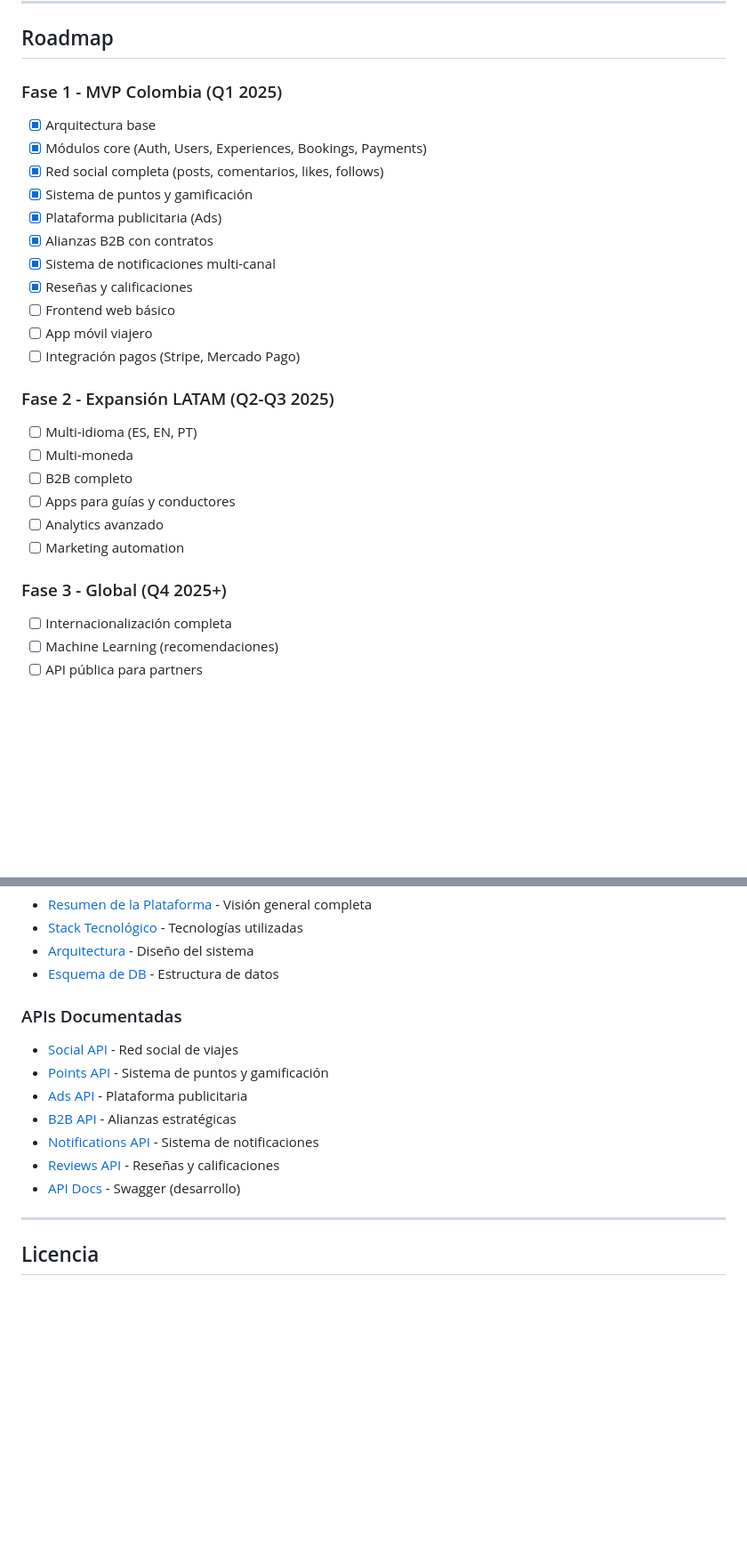
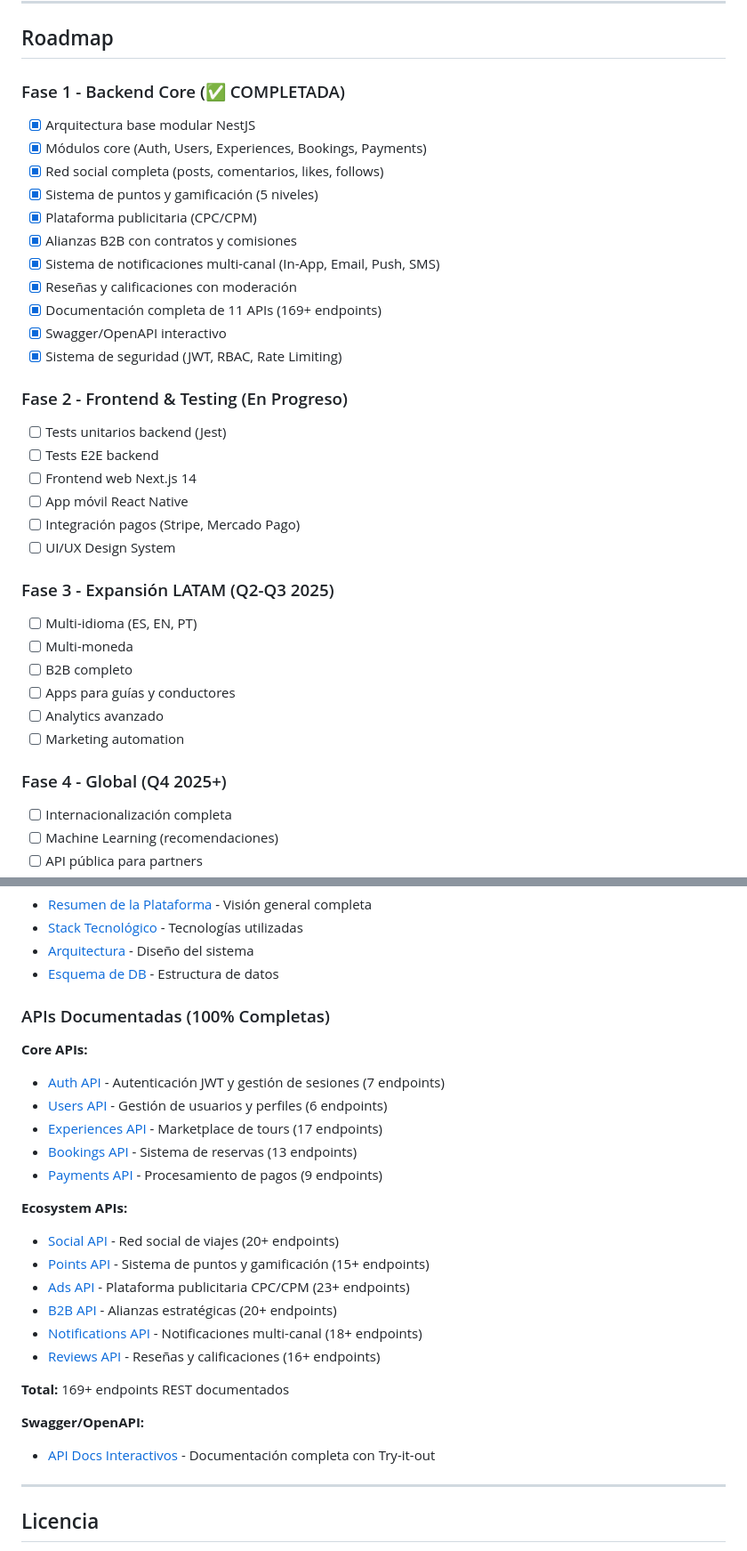
Before and after one commit to alexgz23/TRAVELINK, a Markdown page: README.md, 2 parts joined by grey strips. Shown at 89% size. Rendered like a GitHub page; blank space fills up the shorter version.

Commit message:
docs: update README to reflect 100% API documentation
Updated README.md with complete project status:

Project Status Section (New):
- Added comprehensive status table showing completion progress
- Backend Core: 11/11 modules (100%)
- API Docs: 11/11 APIs (100%)
- Endpoints: 169+ REST endpoints
- Swagger/OpenAPI: Complete with interactive documentation
- Links to PROJECT_SUMMARY and PLATFORM_OVERVIEW

API Documentation Section:
- Reorganized into "Core APIs" and "Ecosystem APIs"
- Added all 11 APIs with endpoint counts:
  * Auth API (7 endpoints)
  * Users API (6 endpoints)
  * Experiences API (17 endpoints)
  * Bookings API (13 endpoints)
  * Payments API (9 endpoints)
  * Social, Points, Ads, B2B, Notifications, Reviews
- Added total count: 169+ endpoints REST documented
- Enhanced Swagger link description

Roadmap Section:
- Marked Phase 1 (Backend Core) as ✅ COMPLETED
- Added all completed items with specific details
- Reorganized phases 2-4 with proper numbering
- Phase 2: Frontend & Testing (In Progress)
- Phase 3: LATAM Expansion
- Phase 4: Global

The README now accurately reflects the current state of the project
with 100% backend and documentation completion.

```diff
--- a/README.md
+++ b/README.md
@@ -333,20 +347,28 @@ Ver [CONTRIBUTING.md](./CONTRIBUTING.md) para más detalles.
 
 ## Roadmap
 
-### Fase 1 - MVP Colombia (Q1 2025)
-- [x] Arquitectura base
+### Fase 1 - Backend Core (✅ COMPLETADA)
+- [x] Arquitectura base modular NestJS
 - [x] Módulos core (Auth, Users, Experiences, Bookings, Payments)
 - [x] Red social completa (posts, comentarios, likes, follows)
-- [x] Sistema de puntos y gamificación
-- [x] Plataforma publicitaria (Ads)
-- [x] Alianzas B2B con contratos
-- [x] Sistema de notificaciones multi-canal
-- [x] Reseñas y calificaciones
-- [ ] Frontend web básico
-- [ ] App móvil viajero
+- [x] Sistema de puntos y gamificación (5 niveles)
+- [x] Plataforma publicitaria (CPC/CPM)
+- [x] Alianzas B2B con contratos y comisiones
+- [x] Sistema de notificaciones multi-canal (In-App, Email, Push, SMS)
+- [x] Reseñas y calificaciones con moderación
+- [x] Documentación completa de 11 APIs (169+ endpoints)
+- [x] Swagger/OpenAPI interactivo
+- [x] Sistema de seguridad (JWT, RBAC, Rate Limiting)
+
+### Fase 2 - Frontend & Testing (En Progreso)
+- [ ] Tests unitarios backend (Jest)
+- [ ] Tests E2E backend
+- [ ] Frontend web Next.js 14
+- [ ] App móvil React Native
 - [ ] Integración pagos (Stripe, Mercado Pago)
+- [ ] UI/UX Design System
 
-### Fase 2 - Expansión LATAM (Q2-Q3 2025)
+### Fase 3 - Expansión LATAM (Q2-Q3 2025)
 - [ ] Multi-idioma (ES, EN, PT)
 - [ ] Multi-moneda
 - [ ] B2B completo
@@ -354,7 +376,7 @@ Ver [CONTRIBUTING.md](./CONTRIBUTING.md) para más detalles.
 - [ ] Analytics avanzado
 - [ ] Marketing automation
 
-### Fase 3 - Global (Q4 2025+)
+### Fase 4 - Global (Q4 2025+)
 - [ ] Internacionalización completa
 - [ ] Machine Learning (recomendaciones)
 - [ ] API pública para partners
@@ -371,14 +393,27 @@ Ver [CONTRIBUTING.md](./CONTRIBUTING.md) para más detalles.
 - [Arquitectura](./docs/architecture/ARCHITECTURE.md) - Diseño del sistema
 - [Esquema de DB](./docs/architecture/DATABASE_SCHEMA.md) - Estructura de datos
 
-### APIs Documentadas
-- [Social API](./docs/api/SOCIAL_API.md) - Red social de viajes
-- [Points API](./docs/api/POINTS_API.md) - Sistema de puntos y gamificación
-- [Ads API](./docs/api/ADS_API.md) - Plataforma publicitaria
-- [B2B API](./docs/api/B2B_API.md) - Alianzas estratégicas
-- [Notifications API](./docs/api/NOTIFICATIONS_API.md) - Sistema de notificaciones
-- [Reviews API](./docs/api/REVIEWS_API.md) - Reseñas y calificaciones
-- [API Docs](http://localhost:4000/api/docs) - Swagger (desarrollo)
+### APIs Documentadas (100% Completas)
+
+**Core APIs:**
+- [Auth API](./docs/api/AUTH_API.md) - Autenticación JWT y gestión de sesiones (7 endpoints)
+- [Users API](./docs/api/USERS_API.md) - Gestión de usuarios y perfiles (6 endpoints)
+- [Experiences API](./docs/api/EXPERIENCES_API.md) - Marketplace de tours (17 endpoints)
+- [Bookings API](./docs/api/BOOKINGS_API.md) - Sistema de reservas (13 endpoints)
+- [Payments API](./docs/api/PAYMENTS_API.md) - Procesamiento de pagos (9 endpoints)
+
+**Ecosystem APIs:**
+- [Social API](./docs/api/SOCIAL_API.md) - Red social de viajes (20+ endpoints)
+- [Points API](./docs/api/POINTS_API.md) - Sistema de puntos y gamificación (15+ endpoints)
+- [Ads API](./docs/api/ADS_API.md) - Plataforma publicitaria CPC/CPM (23+ endpoints)
+- [B2B API](./docs/api/B2B_API.md) - Alianzas estratégicas (20+ endpoints)
+- [Notifications API](./docs/api/NOTIFICATIONS_API.md) - Notificaciones multi-canal (18+ endpoints)
+- [Reviews API](./docs/api/REVIEWS_API.md) - Reseñas y calificaciones (16+ endpoints)
+
+**Total:** 169+ endpoints REST documentados
+
+**Swagger/OpenAPI:**
+- [API Docs Interactivos](http://localhost:4000/api/docs) - Documentación completa con Try-it-out
 
 ---
 
```
Also changed, not shown: other parts of README.md (+14 -0 lines).
